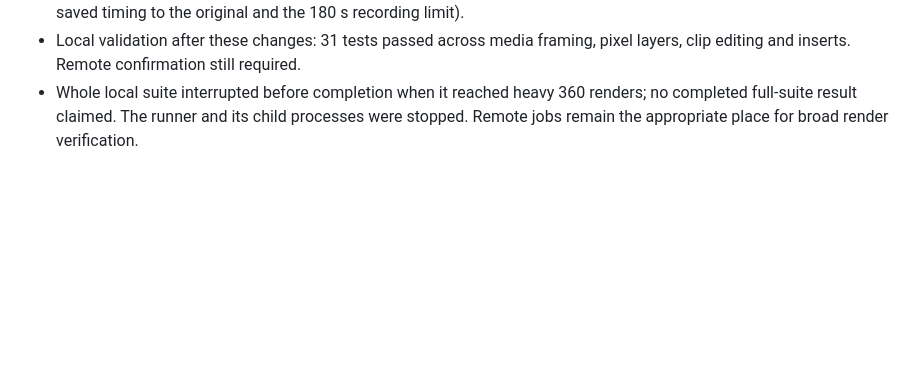
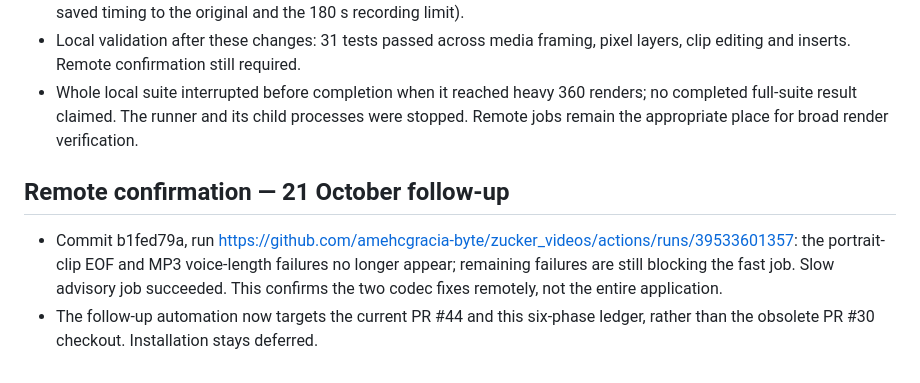
Before and after one commit to amehcgracia-byte/zucker_videos, a Markdown page: docs/SHOW_CONSOLIDATION_AUDIT_2026-10-21.md, the part around the change. Rendered like a GitHub page; blank space fills up the shorter version.

Commit message:
Record remote confirmation of media timing fixes

```diff
--- a/docs/SHOW_CONSOLIDATION_AUDIT_2026-10-21.md
+++ b/docs/SHOW_CONSOLIDATION_AUDIT_2026-10-21.md
@@ -58,3 +58,7 @@ Status vocabulary: **implemented** = source exists; **verified** = observed beha
 - Two directly relevant failures addressed: older FFmpeg's blurred portrait composite lost its EOF frame (retain last picture to the requested frame boundary); MP3 encoder padding changed a 0.5 s recorded voice to 0.528 s (bound saved timing to the original and the 180 s recording limit).
 - Local validation after these changes: 31 tests passed across media framing, pixel layers, clip editing and inserts. Remote confirmation still required.
 - Whole local suite interrupted before completion when it reached heavy 360 renders; no completed full-suite result claimed. The runner and its child processes were stopped. Remote jobs remain the appropriate place for broad render verification.
+
+## Remote confirmation — 21 October follow-up
+- Commit b1fed79a, run https://github.com/amehcgracia-byte/zucker_videos/actions/runs/39533601357: the portrait-clip EOF and MP3 voice-length failures no longer appear; remaining failures are still blocking the fast job. Slow advisory job succeeded. This confirms the two codec fixes remotely, not the entire application.
+- The follow-up automation now targets the current PR #44 and this six-phase ledger, rather than the obsolete PR #30 checkout. Installation stays deferred.
```
